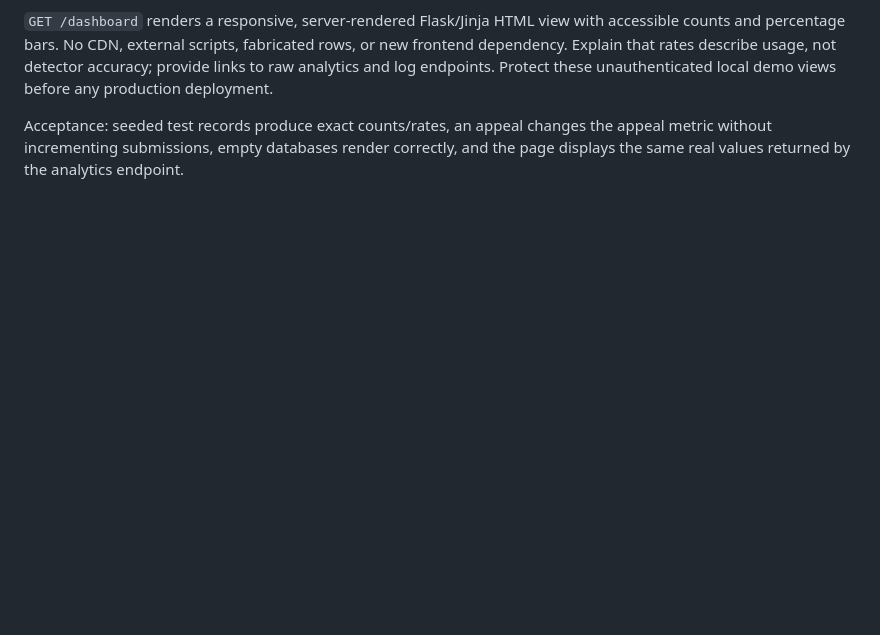
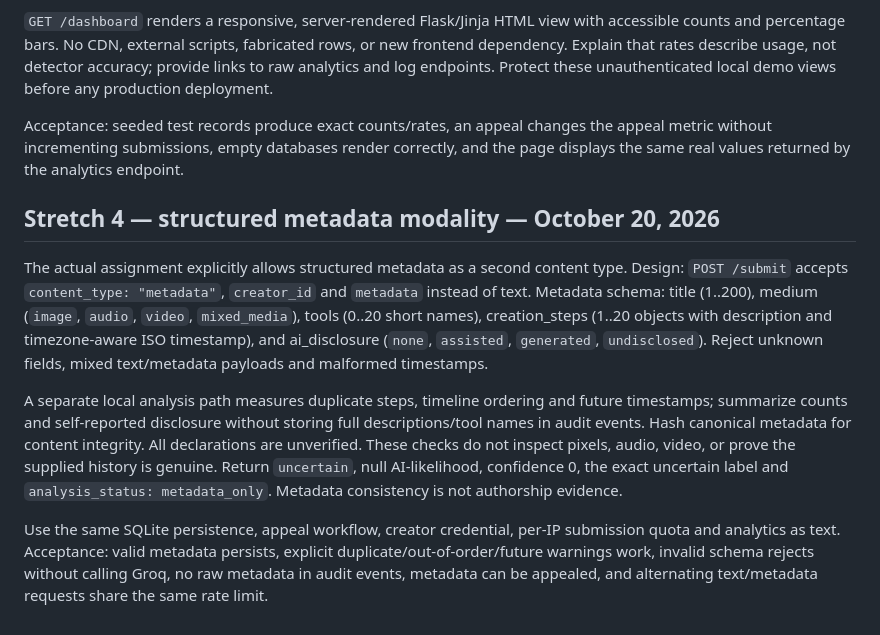
Before and after one commit to blayne-montaque/ai201-project4-provenance-guard, a Markdown page: planning.md, the part around the change. GitHub-like rendering; blank space fills up the shorter version.

Commit message:
docs: plan stretch 4 structured metadata before implementation

```diff
--- a/planning.md
+++ b/planning.md
@@ -322,3 +322,27 @@ unauthenticated local demo views before any production deployment.
 Acceptance: seeded test records produce exact counts/rates, an appeal changes the
 appeal metric without incrementing submissions, empty databases render correctly,
 and the page displays the same real values returned by the analytics endpoint.
+
+## Stretch 4 — structured metadata modality — October 20, 2026
+
+The actual assignment explicitly allows structured metadata as a second content
+type. Design: `POST /submit` accepts `content_type: "metadata"`, `creator_id` and
+`metadata` instead of text. Metadata schema: title (1..200), medium
+(`image`, `audio`, `video`, `mixed_media`), tools (0..20 short names), creation_steps
+(1..20 objects with description and timezone-aware ISO timestamp), and
+ai_disclosure (`none`, `assisted`, `generated`, `undisclosed`). Reject unknown
+fields, mixed text/metadata payloads and malformed timestamps.
+
+A separate local analysis path measures duplicate steps, timeline ordering and
+future timestamps; summarize counts and self-reported disclosure without storing
+full descriptions/tool names in audit events. Hash canonical metadata for content
+integrity. All declarations are unverified. These checks do not inspect pixels,
+audio, video, or prove the supplied history is genuine. Return `uncertain`, null
+AI-likelihood, confidence 0, the exact uncertain label and
+`analysis_status: metadata_only`. Metadata consistency is not authorship evidence.
+
+Use the same SQLite persistence, appeal workflow, creator credential, per-IP
+submission quota and analytics as text. Acceptance: valid metadata persists,
+explicit duplicate/out-of-order/future warnings work, invalid schema rejects
+without calling Groq, no raw metadata in audit events, metadata can be appealed,
+and alternating text/metadata requests share the same rate limit.
```
